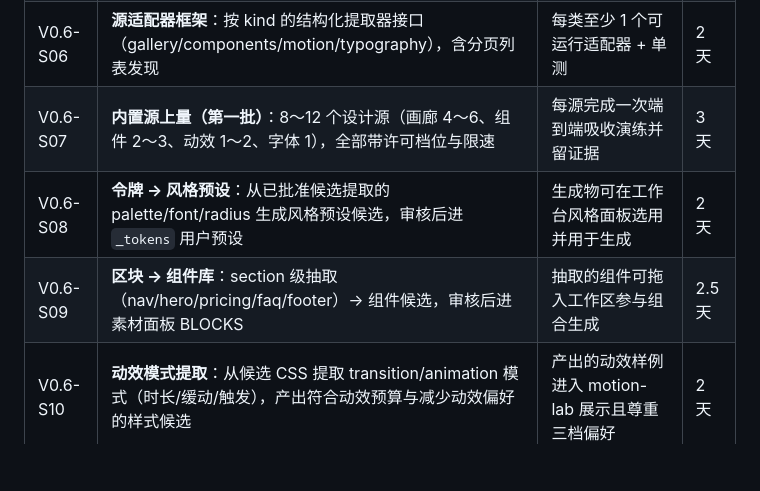
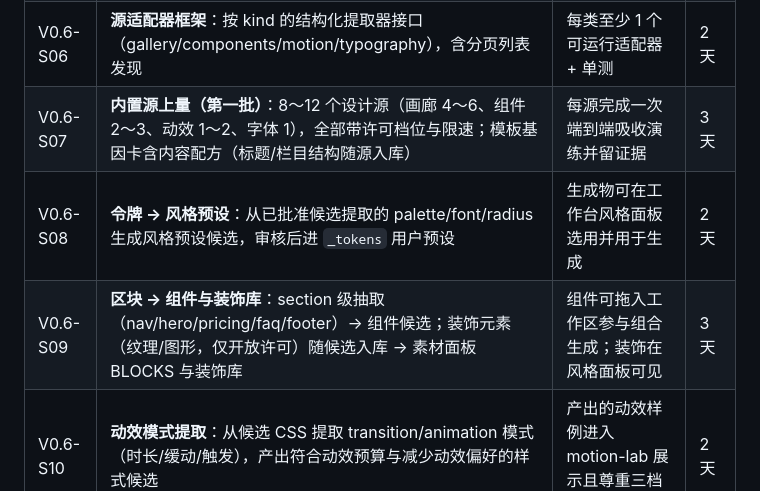
Before and after one commit to KratosLee-6/Html-ninefox, a Markdown page: docs/PLAN-v0.6.0-STABLE-20260927.md, the part around one of its changes. Rendered like a GitHub page; blank space fills up the shorter version.

```diff
--- a/docs/PLAN-v0.6.0-STABLE-20260927.md
+++ b/docs/PLAN-v0.6.0-STABLE-20260927.md
@@ -23,9 +50,9 @@
 | V0.6-S04 | **手动导入增强**：多 URL 批量抓取进审核台；ZIP 包导入审核台 | 一次提交 10 个 URL / 1 个 ZIP 产生对应候选；全部进 pending 审核 | 1 天 |
 | V0.6-S05 | **审核台工作流完善**：iframe 安全预览候选页面（CSP 沙箱）；批量选中采纳/拒绝；来源筛选 | 预览不执行候选脚本；批量操作有原子性；筛选按源/许可/意图 | 1.5 天 |
 | V0.6-S06 | **源适配器框架**：按 kind 的结构化提取器接口（gallery/components/motion/typography），含分页列表发现 | 每类至少 1 个可运行适配器 + 单测 | 2 天 |
-| V0.6-S07 | **内置源上量（第一批）**：8～12 个设计源（画廊 4～6、组件 2～3、动效 1～2、字体 1），全部带许可档位与限速 | 每源完成一次端到端吸收演练并留证据 | 3 天 |
+| V0.6-S07 | **内置源上量（第一批）**：8～12 个设计源（画廊 4～6、组件 2～3、动效 1～2、字体 1），全部带许可档位与限速；模板基因卡含内容配方（标题/栏目结构随源入库） | 每源完成一次端到端吸收演练并留证据 | 3 天 |
 | V0.6-S08 | **令牌 → 风格预设**：从已批准候选提取的 palette/font/radius 生成风格预设候选，审核后进 `_tokens` 用户预设 | 生成物可在工作台风格面板选用并用于生成 | 2 天 |
-| V0.6-S09 | **区块 → 组件库**：section 级抽取（nav/hero/pricing/faq/footer）→ 组件候选，审核后进素材面板 BLOCKS | 抽取的组件可拖入工作区参与组合生成 | 2.5 天 |
+| V0.6-S09 | **区块 → 组件与装饰库**：section 级抽取（nav/hero/pricing/faq/footer）→ 组件候选；装饰元素（纹理/图形，仅开放许可）随候选入库 → 素材面板 BLOCKS 与装饰库 | 组件可拖入工作区参与组合生成；装饰在风格面板可见 | 3 天 |
 | V0.6-S10 | **动效模式提取**：从候选 CSS 提取 transition/animation 模式（时长/缓动/触发），产出符合动效预算与减少动效偏好的样式候选 | 产出的动效样例进入 motion-lab 展示且尊重三档偏好 | 2 天 |
 | V0.6-S11 | **AI 分析通道**：URL/截图 → LLM 设计分析（复用 AI 设置），产出结构化 design brief 补充候选元数据 | 无 Key 时通道不可用但不报错；有 Key 时候选自动补标签与描述 | 1.5 天 |
 | V0.6-S12 | **吸收指标面板**：审核台统计（各源入库数/许可分布/使用次数），复用 adoption 信号 | 工作台可见吸收总量与来源分布 | 1 天 |
```
Also changed, not shown: other parts of docs/PLAN-v0.6.0-STABLE-20260927.md (+27 -0 lines).
